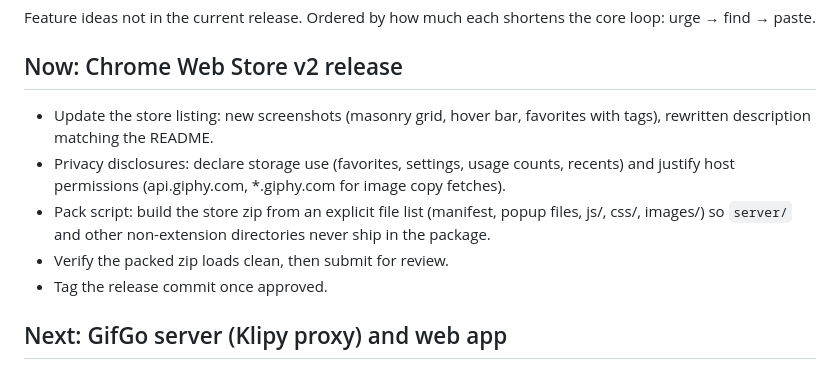
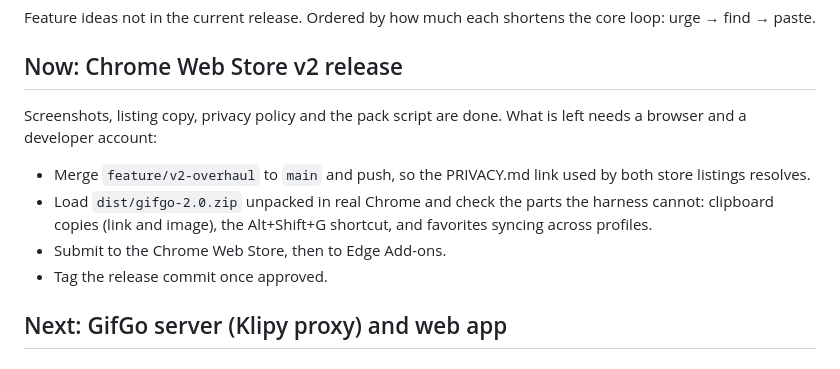
Before and after one commit to zgin/GifGo, a Markdown page: BACKLOG.md, the part around the change. GitHub-like rendering.

Commit message:
Backlog: store prep is done, what is left needs a browser
Screenshots, listing copy, the privacy policy and the pack script have
landed. Rewrites the section around the steps that still need a real
Chrome and a developer account.

```diff
--- a/BACKLOG.md
+++ b/BACKLOG.md
@@ -5,15 +5,15 @@ core loop: urge → find → paste.
 
 ## Now: Chrome Web Store v2 release
 
-- Update the store listing: new screenshots (masonry grid, hover bar,
-  favorites with tags), rewritten description matching the README.
-- Privacy disclosures: declare storage use (favorites, settings, usage
-  counts, recents) and justify host permissions (api.giphy.com, *.giphy.com
-  for image copy fetches).
-- Pack script: build the store zip from an explicit file list (manifest,
-  popup files, js/, css/, images/) so `server/` and other non-extension
-  directories never ship in the package.
-- Verify the packed zip loads clean, then submit for review.
+Screenshots, listing copy, privacy policy and the pack script are done. What
+is left needs a browser and a developer account:
+
+- Merge `feature/v2-overhaul` to `main` and push, so the PRIVACY.md link
+  used by both store listings resolves.
+- Load `dist/gifgo-2.0.zip` unpacked in real Chrome and check the parts the
+  harness cannot: clipboard copies (link and image), the Alt+Shift+G
+  shortcut, and favorites syncing across profiles.
+- Submit to the Chrome Web Store, then to Edge Add-ons.
 - Tag the release commit once approved.
 
 ## Next: GifGo server (Klipy proxy) and web app
```
